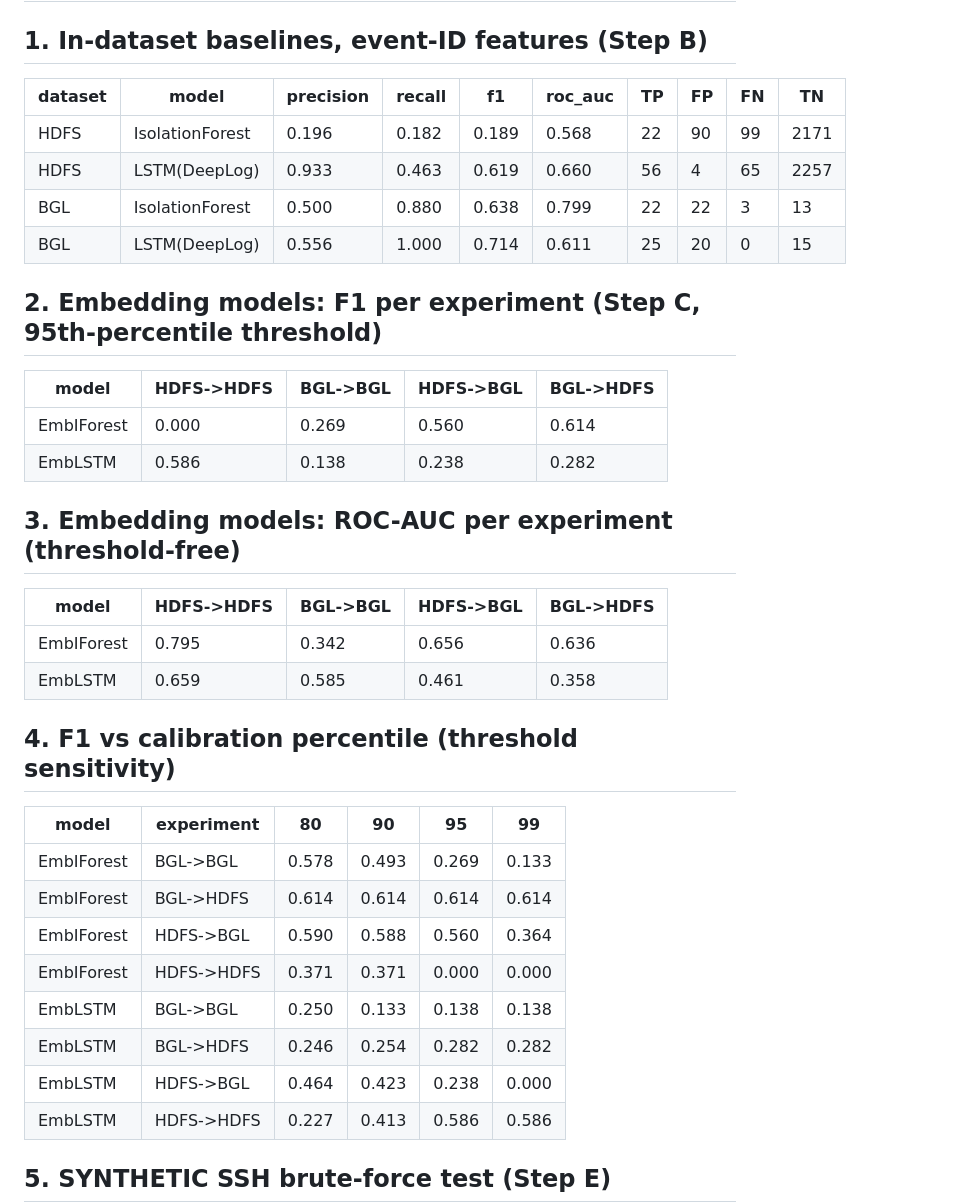
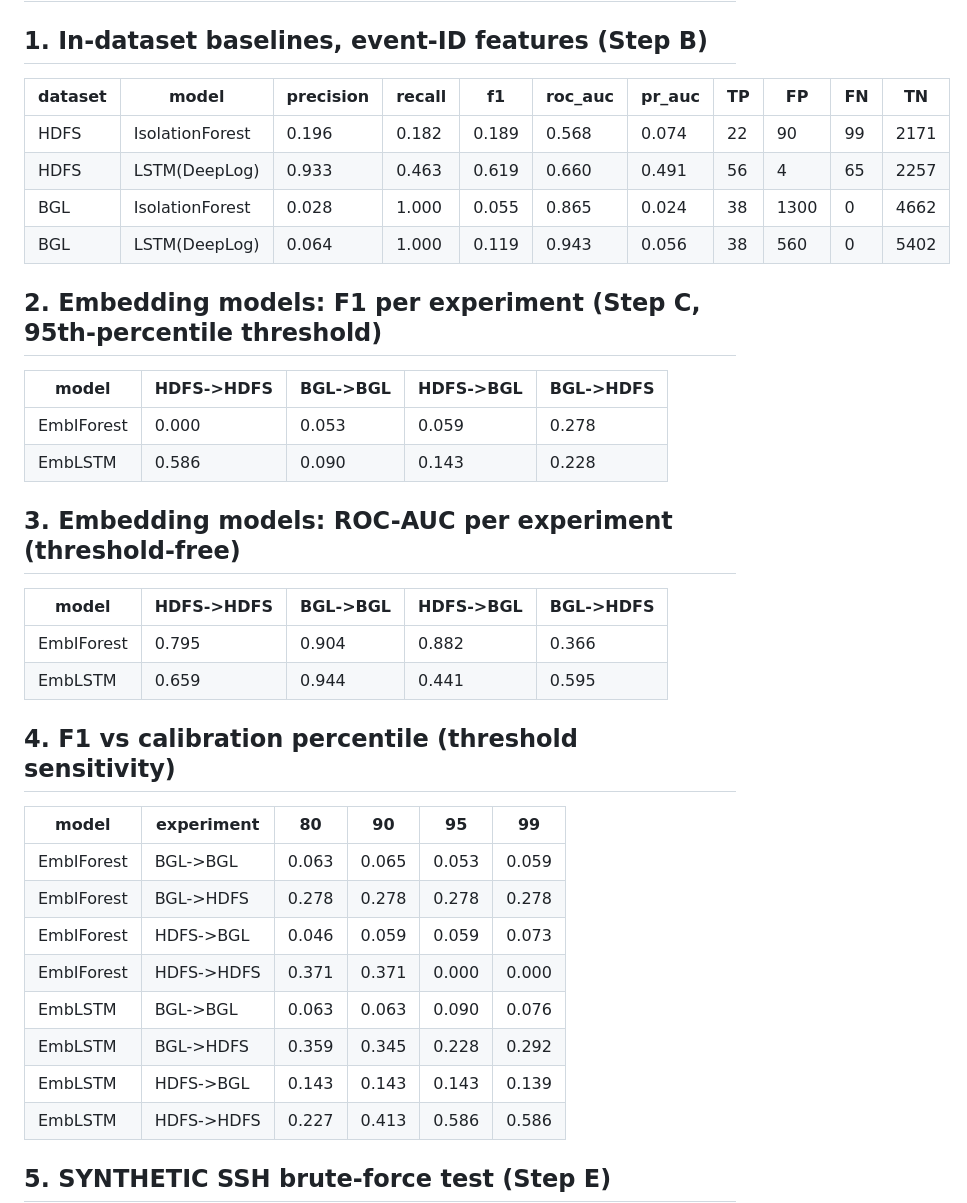
Before and after one commit to bhargavrrao-web/explainable-log-anomaly-detection, a Markdown page: results/results_tables.md, the part around one of its changes. Rendered like a GitHub page.

```diff
--- a/results/results_tables.md
+++ b/results/results_tables.md
@@ -1,35 +1,35 @@
 # Results tables (auto-generated by src/make_report.py from results/*.csv)
 
 ## 1. In-dataset baselines, event-ID features (Step B)
-| dataset | model | precision | recall | f1 | roc_auc | TP | FP | FN | TN |
-|---|---|---|---|---|---|---|---|---|---|
-| HDFS | IsolationForest | 0.196 | 0.182 | 0.189 | 0.568 | 22 | 90 | 99 | 2171 |
-| HDFS | LSTM(DeepLog) | 0.933 | 0.463 | 0.619 | 0.660 | 56 | 4 | 65 | 2257 |
-| BGL | IsolationForest | 0.500 | 0.880 | 0.638 | 0.799 | 22 | 22 | 3 | 13 |
-| BGL | LSTM(DeepLog) | 0.556 | 1.000 | 0.714 | 0.611 | 25 | 20 | 0 | 15 |
+| dataset | model | precision | recall | f1 | roc_auc | pr_auc | TP | FP | FN | TN |
+|---|---|---|---|---|---|---|---|---|---|---|
+| HDFS | IsolationForest | 0.196 | 0.182 | 0.189 | 0.568 | 0.074 | 22 | 90 | 99 | 2171 |
+| HDFS | LSTM(DeepLog) | 0.933 | 0.463 | 0.619 | 0.660 | 0.491 | 56 | 4 | 65 | 2257 |
+| BGL | IsolationForest | 0.028 | 1.000 | 0.055 | 0.865 | 0.024 | 38 | 1300 | 0 | 4662 |
+| BGL | LSTM(DeepLog) | 0.064 | 1.000 | 0.119 | 0.943 | 0.056 | 38 | 560 | 0 | 5402 |
 
 ## 2. Embedding models: F1 per experiment (Step C, 95th-percentile threshold)
 | model | HDFS->HDFS | BGL->BGL | HDFS->BGL | BGL->HDFS |
 |---|---|---|---|---|
-| EmbIForest | 0.000 | 0.269 | 0.560 | 0.614 |
-| EmbLSTM | 0.586 | 0.138 | 0.238 | 0.282 |
+| EmbIForest | 0.000 | 0.053 | 0.059 | 0.278 |
+| EmbLSTM | 0.586 | 0.090 | 0.143 | 0.228 |
 
 ## 3. Embedding models: ROC-AUC per experiment (threshold-free)
 | model | HDFS->HDFS | BGL->BGL | HDFS->BGL | BGL->HDFS |
 |---|---|---|---|---|
-| EmbIForest | 0.795 | 0.342 | 0.656 | 0.636 |
-| EmbLSTM | 0.659 | 0.585 | 0.461 | 0.358 |
+| EmbIForest | 0.795 | 0.904 | 0.882 | 0.366 |
+| EmbLSTM | 0.659 | 0.944 | 0.441 | 0.595 |
 
 ## 4. F1 vs calibration percentile (threshold sensitivity)
 | model | experiment | 80 | 90 | 95 | 99 |
 |---|---|---|---|---|---|
-| EmbIForest | BGL->BGL | 0.578 | 0.493 | 0.269 | 0.133 |
-| EmbIForest | BGL->HDFS | 0.614 | 0.614 | 0.614 | 0.614 |
-| EmbIForest | HDFS->BGL | 0.590 | 0.588 | 0.560 | 0.364 |
+| EmbIForest | BGL->BGL | 0.063 | 0.065 | 0.053 | 0.059 |
+| EmbIForest | BGL->HDFS | 0.278 | 0.278 | 0.278 | 0.278 |
+| EmbIForest | HDFS->BGL | 0.046 | 0.059 | 0.059 | 0.073 |
 | EmbIForest | HDFS->HDFS | 0.371 | 0.371 | 0.000 | 0.000 |
-| EmbLSTM | BGL->BGL | 0.250 | 0.133 | 0.138 | 0.138 |
-| EmbLSTM | BGL->HDFS | 0.246 | 0.254 | 0.282 | 0.282 |
-| EmbLSTM | HDFS->BGL | 0.464 | 0.423 | 0.238 | 0.000 |
+| EmbLSTM | BGL->BGL | 0.063 | 0.063 | 0.090 | 0.076 |
+| EmbLSTM | BGL->HDFS | 0.359 | 0.345 | 0.228 | 0.292 |
+| EmbLSTM | HDFS->BGL | 0.143 | 0.143 | 0.143 | 0.139 |
 | EmbLSTM | HDFS->HDFS | 0.227 | 0.413 | 0.586 | 0.586 |
 
 ## 5. SYNTHETIC SSH brute-force test (Step E)
```
Also changed, not shown: other parts of results/results_tables.md (+2 -2 lines), README.md (+40 -26 lines), VIVA.md (+3 -3 lines), results/confusion_baselines.png, results/cross_dataset.png, 8 other files.
